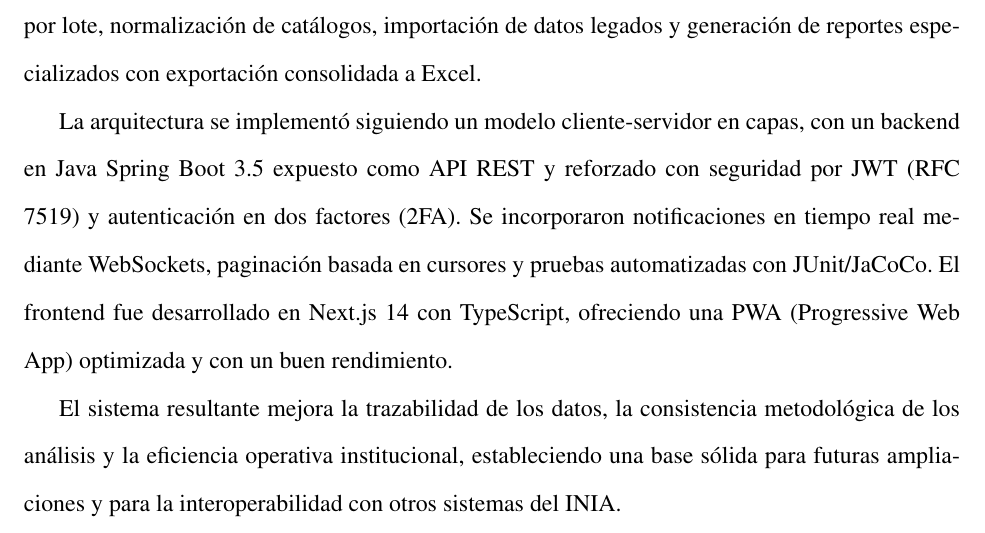
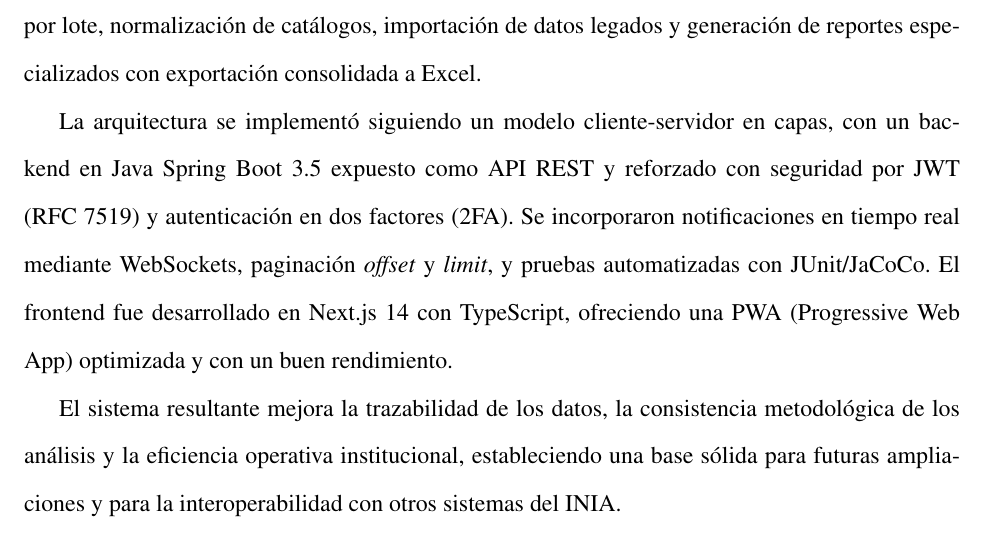
Before and after one commit to nadiagorria/DocuProyectoFinal, a LaTeX document (main.tex, which reads sections/02-resumen.tex): part of page 7 of 60, cut so that both start at the same text. Compiled offline with pdfLaTeX.

Commit message:
arreglos diagrama y resumen

```diff
--- a/sections/02-resumen.tex
+++ b/sections/02-resumen.tex
@@ -5,6 +5,6 @@ El sistema web integral desarrollado para el Instituto Nacional de Investigació
 
 El sistema permite administrar lotes y diversos análisis, como Germinación, Tetrazolio, PMS (Peso de Mil Semillas), DOSN (Determinación de Otras Semillas en Número) y Pureza Física, incorporando validaciones basadas en estándares internacionales, trazabilidad e historial técnico por lote, normalización de catálogos, importación de datos legados y generación de reportes especializados con exportación consolidada a Excel.
 
-La arquitectura se implementó siguiendo un modelo cliente-servidor en capas, con un backend en Java Spring Boot 3.5 expuesto como API REST y reforzado con seguridad por JWT (RFC 7519) y autenticación en dos factores (2FA). Se incorporaron notificaciones en tiempo real mediante WebSockets, paginación basada en cursores y pruebas automatizadas con JUnit/JaCoCo. El frontend fue desarrollado en Next.js 14 con TypeScript, ofreciendo una PWA (Progressive Web App) optimizada y con un buen rendimiento.
+La arquitectura se implementó siguiendo un modelo cliente-servidor en capas, con un backend en Java Spring Boot 3.5 expuesto como API REST y reforzado con seguridad por JWT (RFC 7519) y autenticación en dos factores (2FA). Se incorporaron notificaciones en tiempo real mediante WebSockets, paginación \textit{offset} y \textit{limit}, y pruebas automatizadas con JUnit/JaCoCo. El frontend fue desarrollado en Next.js 14 con TypeScript, ofreciendo una PWA (Progressive Web App) optimizada y con un buen rendimiento.
 
 El sistema resultante mejora la trazabilidad de los datos, la consistencia metodológica de los análisis y la eficiencia operativa institucional, estableciendo una base sólida para futuras ampliaciones y para la interoperabilidad con otros sistemas del INIA.
```
Also changed, not shown: images/Diagrama de Arquitectura.png, 2 other files.
